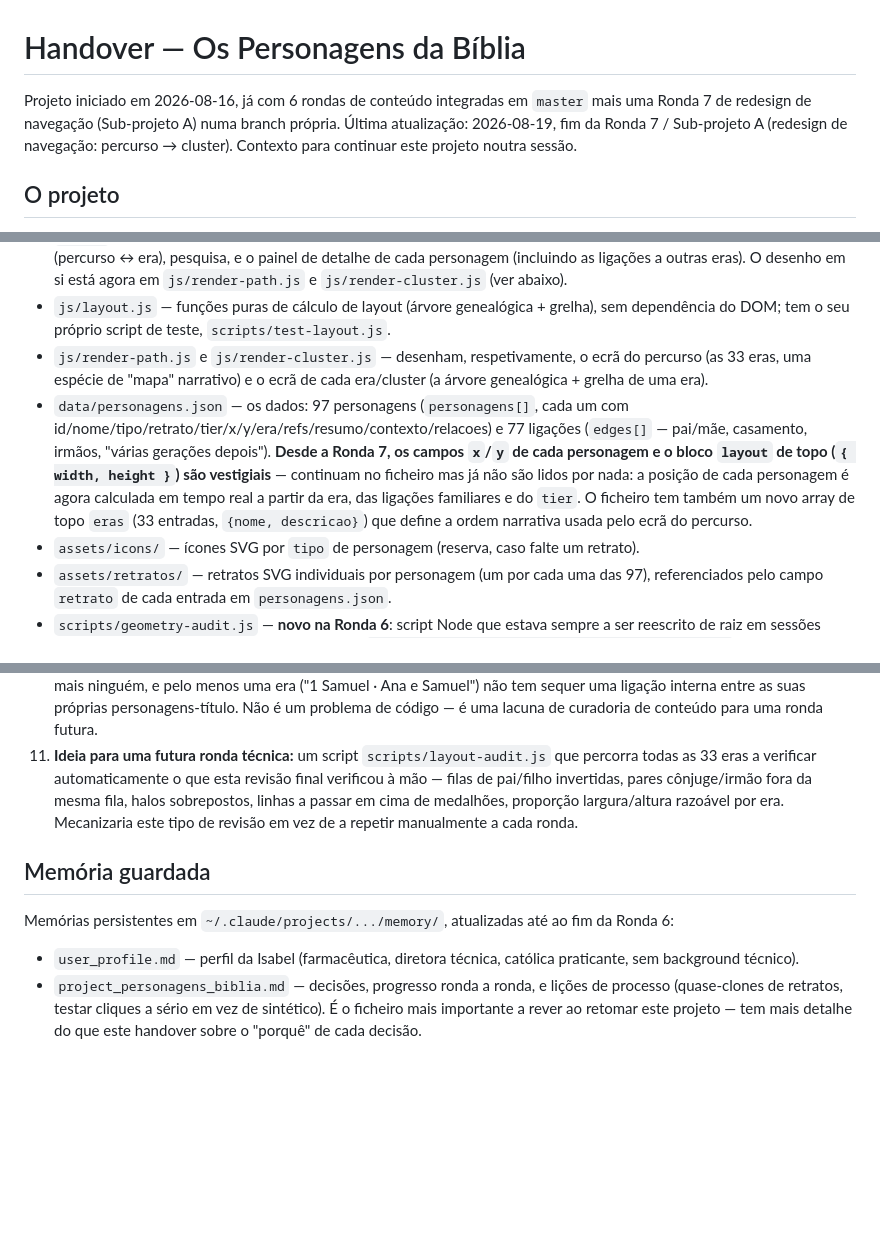
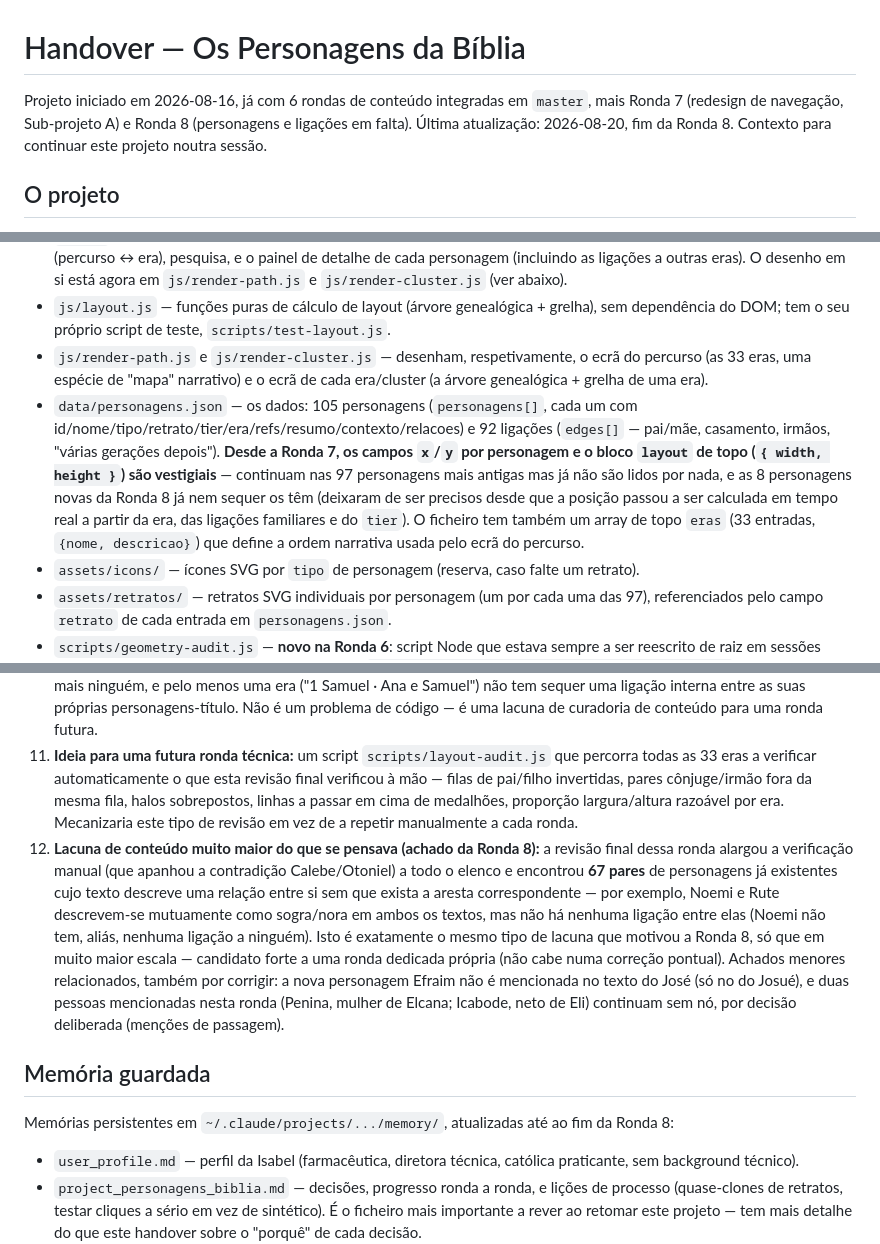
Before and after one commit to joaojosedacostafernandes/quemequemnabiblia, a Markdown page: handover.md, 3 parts joined by grey strips. GitHub-like rendering; blank space fills up the shorter version.

```diff
--- a/handover.md
+++ b/handover.md
@@ -1,6 +1,6 @@
 # Handover — Os Personagens da Bíblia
 
-Projeto iniciado em 2026-08-16, já com 6 rondas de conteúdo integradas em `master` mais uma Ronda 7 de redesign de navegação (Sub-projeto A) numa branch própria. Última atualização: 2026-08-19, fim da Ronda 7 / Sub-projeto A (redesign de navegação: percurso → cluster). Contexto para continuar este projeto noutra sessão.
+Projeto iniciado em 2026-08-16, já com 6 rondas de conteúdo integradas em `master`, mais Ronda 7 (redesign de navegação, Sub-projeto A) e Ronda 8 (personagens e ligações em falta). Última atualização: 2026-08-20, fim da Ronda 8. Contexto para continuar este projeto noutra sessão.
 
 ## O projeto
 
@@ -29,7 +29,7 @@ https://claude.ai/code/artifact/db49ef11-59ed-4cee-ba20-cf7c01c4b171
 - `app.js` — desde a Ronda 7, já não é o motor de desenho: ficou reduzido a **orquestrador** — estado de navegação (percurso ↔ era), pesquisa, e o painel de detalhe de cada personagem (incluindo as ligações a outras eras). O desenho em si está agora em `js/render-path.js` e `js/render-cluster.js` (ver abaixo).
 - `js/layout.js` — funções puras de cálculo de layout (árvore genealógica + grelha), sem dependência do DOM; tem o seu próprio script de teste, `scripts/test-layout.js`.
 - `js/render-path.js` e `js/render-cluster.js` — desenham, respetivamente, o ecrã do percurso (as 33 eras, uma espécie de "mapa" narrativo) e o ecrã de cada era/cluster (a árvore genealógica + grelha de uma era).
-- `data/personagens.json` — os dados: 97 personagens (`personagens[]`, cada um com id/nome/tipo/retrato/tier/x/y/era/refs/resumo/contexto/relacoes) e 77 ligações (`edges[]` — pai/mãe, casamento, irmãos, "várias gerações depois"). **Desde a Ronda 7, os campos `x`/`y` de cada personagem e o bloco `layout` de topo (`{ width, height }`) são vestigiais** — continuam no ficheiro mas já não são lidos por nada: a posição de cada personagem é agora calculada em tempo real a partir da era, das ligações familiares e do `tier`. O ficheiro tem também um novo array de topo `eras` (33 entradas, `{nome, descricao}`) que define a ordem narrativa usada pelo ecrã do percurso.
+- `data/personagens.json` — os dados: 105 personagens (`personagens[]`, cada um com id/nome/tipo/retrato/tier/era/refs/resumo/contexto/relacoes) e 92 ligações (`edges[]` — pai/mãe, casamento, irmãos, "várias gerações depois"). **Desde a Ronda 7, os campos `x`/`y` por personagem e o bloco `layout` de topo (`{ width, height }`) são vestigiais** — continuam nas 97 personagens mais antigas mas já não são lidos por nada, e as 8 personagens novas da Ronda 8 já nem sequer os têm (deixaram de ser precisos desde que a posição passou a ser calculada em tempo real a partir da era, das ligações familiares e do `tier`). O ficheiro tem também um array de topo `eras` (33 entradas, `{nome, descricao}`) que define a ordem narrativa usada pelo ecrã do percurso.
 - `assets/icons/` — ícones SVG por `tipo` de personagem (reserva, caso falte um retrato).
 - `assets/retratos/` — retratos SVG individuais por personagem (um por cada uma das 97), referenciados pelo campo `retrato` de cada entrada em `personagens.json`.
 - `scripts/geometry-audit.js` — **novo na Ronda 6**: script Node que estava sempre a ser reescrito de raiz em sessões anteriores, agora guardado no repositório. Uso: `node scripts/geometry-audit.js assets/retratos`. Ver secção de armadilhas técnicas abaixo para detalhe e limitações.
@@ -100,9 +104,10 @@ Criado `.claude/settings.json` na raiz do projeto com dois plugins:
 9. **Sub-projetos B e C do redesign de navegação, ainda por fazer:** a Ronda 7 só implementou o Sub-projeto A (navegação em duas camadas percurso → cluster). Ficam pendentes o **Sub-projeto B** (cartões de personagem mais ricos) e o **Sub-projeto C** (vista histórica/cronológica alternativa) da spec original do redesign.
 10. **Lacuna de conteúdo encontrada na revisão final da Ronda 7:** 40 das 97 personagens não têm nenhuma ligação (`edges`) a mais ninguém, e pelo menos uma era ("1 Samuel · Ana e Samuel") não tem sequer uma ligação interna entre as suas próprias personagens-título. Não é um problema de código — é uma lacuna de curadoria de conteúdo para uma ronda futura.
 11. **Ideia para uma futura ronda técnica:** um script `scripts/layout-audit.js` que percorra todas as 33 eras a verificar automaticamente o que esta revisão final verificou à mão — filas de pai/filho invertidas, pares cônjuge/irmão fora da mesma fila, halos sobrepostos, linhas a passar em cima de medalhões, proporção largura/altura razoável por era. Mecanizaria este tipo de revisão em vez de a repetir manualmente a cada ronda.
+12. **Lacuna de conteúdo muito maior do que se pensava (achado da Ronda 8):** a revisão final dessa ronda alargou a verificação manual (que apanhou a contradição Calebe/Otoniel) a todo o elenco e encontrou **67 pares** de personagens já existentes cujo texto descreve uma relação entre si sem que exista a aresta correspondente — por exemplo, Noemi e Rute descrevem-se mutuamente como sogra/nora em ambos os textos, mas não há nenhuma ligação entre elas (Noemi não tem, aliás, nenhuma ligação a ninguém). Isto é exatamente o mesmo tipo de lacuna que motivou a Ronda 8, só que em muito maior escala — candidato forte a uma ronda dedicada própria (não cabe numa correção pontual). Achados menores relacionados, também por corrigir: a nova personagem Efraim não é mencionada no texto do José (só no do Josué), e duas pessoas mencionadas nesta ronda (Penina, mulher de Elcana; Icabode, neto de Eli) continuam sem nó, por decisão deliberada (menções de passagem).
 
 ## Memória guardada
 
-Memórias persistentes em `~/.claude/projects/.../memory/`, atualizadas até ao fim da Ronda 6:
+Memórias persistentes em `~/.claude/projects/.../memory/`, atualizadas até ao fim da Ronda 8:
 - `user_profile.md` — perfil da Isabel (farmacêutica, diretora técnica, católica praticante, sem background técnico).
 - `project_personagens_biblia.md` — decisões, progresso ronda a ronda, e lições de processo (quase-clones de retratos, testar cliques a sério em vez de sintético). É o ficheiro mais importante a rever ao retomar este projeto — tem mais detalhe do que este handover sobre o "porquê" de cada decisão.
```
Also changed, not shown: other parts of handover.md (+6 -2 lines).
